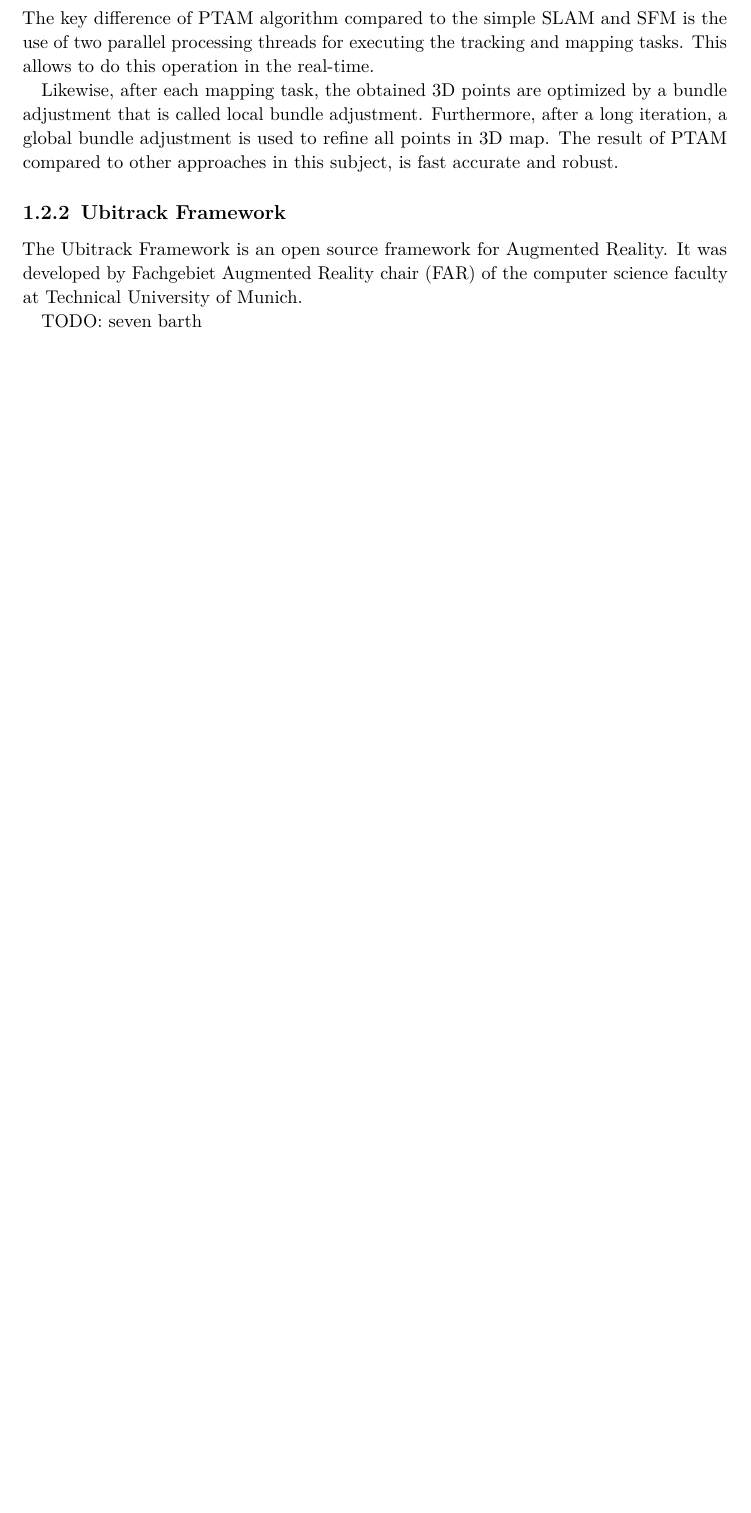
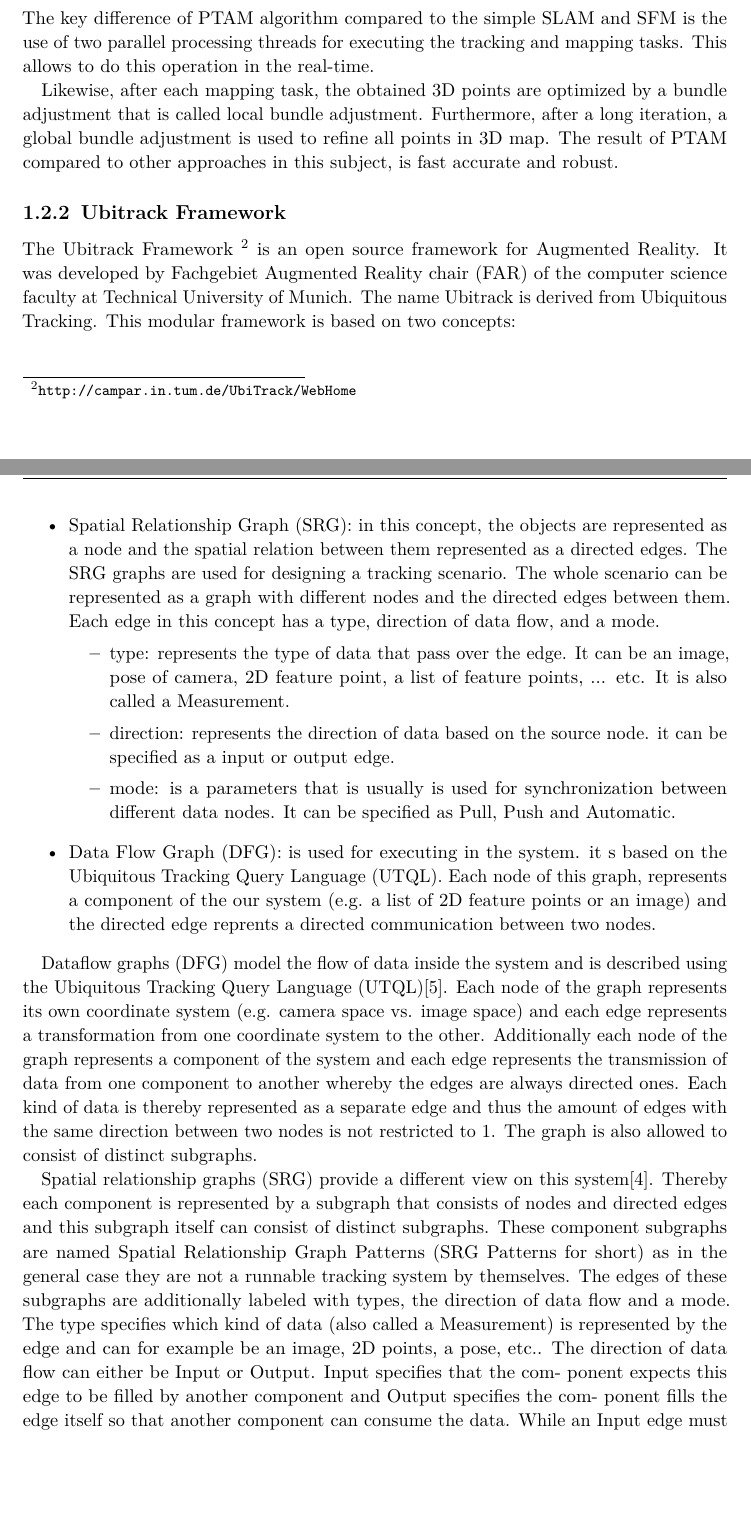
Before and after one commit to Amin-Abouee/Master_Thesis, a LaTeX thesis (main.tex, which reads chapters/introduction.tex): part of page 12 of 83 before the commit and two parts of pages 12 and 13 of 85 after it, the two joined at a grey line, cut so that both start at the same text, the shorter picture padded with empty space. Compiled offline with pdfLaTeX.

Commit message:
the ubitrack was added

```diff
--- a/chapters/introduction.tex
+++ b/chapters/introduction.tex
@@ -40,9 +40,23 @@ The key difference of PTAM algorithm compared to the simple SLAM and SFM is the
 Likewise, after each mapping task, the obtained 3D points are optimized by a bundle adjustment that is called local bundle adjustment. Furthermore, after a long iteration, a global bundle adjustment is used to refine all points in 3D map. The result of PTAM compared to other approaches in this subject, is fast accurate and robust.
 
 \subsection{Ubitrack Framework} \label{sebsec:ubitrack}
-The Ubitrack Framework is an open source framework for Augmented Reality. It was developed by Fachgebiet Augmented Reality chair (FAR) of the computer science faculty at Technical University of Munich.
+The Ubitrack Framework \footnote {\url{http://campar.in.tum.de/UbiTrack/WebHome}} is an open source framework for Augmented Reality. It was developed by Fachgebiet Augmented Reality chair (FAR) of the computer science faculty at Technical University of Munich. The name Ubitrack is derived from Ubiquitous Tracking. This modular framework is based on two concepts:
+\begin{itemize}
+\item Spatial Relationship Graph (SRG): in this concept, the objects are represented as a node and the spatial relation between them represented as a directed edges. The SRG graphs are used for designing a tracking scenario. The whole scenario can be represented as a graph with different nodes and the directed edges between them. Each edge in this concept has a type, direction of data flow, and a mode.
+	\begin{itemize}
+		\item type: represents the type of data that pass over the edge. It can be an image, pose of camera, 2D feature point, a list of feature points, ... etc. It is also called a Measurement.
+		\item direction: represents the direction of data based on the source node. it can be specified as a input or output edge.
+		\item mode: is a parameters that is usually is used for synchronization between different data nodes. It can be specified as Pull, Push and Automatic.
+	\end{itemize}
+\item Data Flow Graph (DFG): is used for executing in the system. it s based on the Ubiquitous Tracking Query Language (UTQL). Each node of this graph, represents a component of the our system (e.g. a list of 2D feature points or an image) and the directed edge reprents a directed communication between two nodes.
+\end{itemize}
 
-TODO: seven barth
+
+Dataflow graphs (DFG) model the flow of data inside the system and is described using the Ubiquitous Tracking Query Language (UTQL)[5]. Each node of the graph represents its own coordinate system (e.g. camera space vs. image space) and each edge represents a transformation from one coordinate system to the other. Additionally each node of the graph represents a component of the system and each edge represents the transmission of data from one component to another whereby the edges are always directed ones. Each kind of data is thereby represented as a separate edge and thus the amount of edges with the same direction between two nodes is not restricted to 1. The graph is also allowed to consist of distinct subgraphs.
+
+Spatial relationship graphs (SRG) provide a different view on this system[4]. Thereby each component is represented by a subgraph that consists of nodes and directed edges and this subgraph itself can consist of distinct subgraphs. These component subgraphs are named Spatial Relationship Graph Patterns (SRG Patterns for short) as in the general case they are not a runnable tracking system by themselves. The edges of these subgraphs are additionally labeled with types, the direction of data flow and a mode.
+The type specifies which kind of data (also called a Measurement) is represented by the edge and can for example be an image, 2D points, a pose, etc..
+The direction of data flow can either be Input or Output. Input specifies that the com- ponent expects this edge to be filled by another component and Output specifies the com- ponent fills the edge itself so that another component can consume the data. While an Input edge must be connected to another Output edge, an Output edge does not need to be connected to another Input edge.
 
 
 \section {Approach} \label{sec:approach}
```
Also changed, not shown: pages/acknowledgements.tex (+1 -1 lines), figures/frame_400/graph_rotation.png, figures/frame_400/graph_translation.png, figures/frame_600/graph_rotation.png, figures/frame_600/graph_translation.png, figures/global/graph_rotation.png, figures/global/graph_translation.png, figures/local/graph_rotation.png, figures/local/graph_translation.png, chapters/introduction.tex (2 more changed lines).
